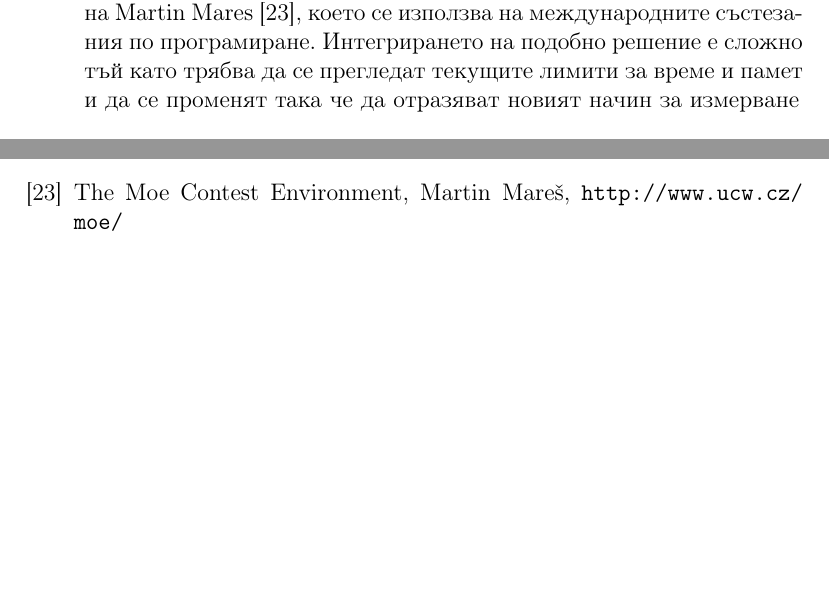
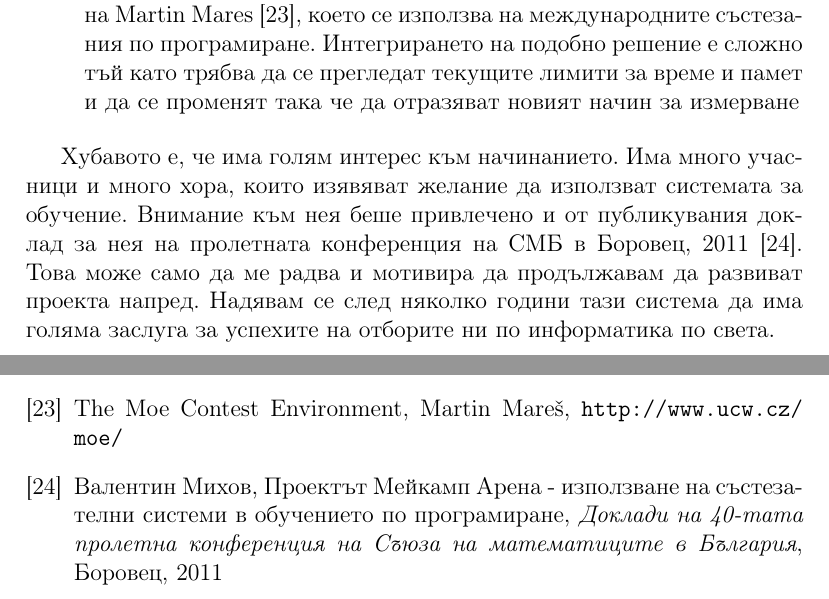
Before and after one commit to valo/masters-thesis, a LaTeX paper (paper.tex): two parts of pages 48 and 50 of 50, joined at a grey line, cut so that both start at the same text, the shorter picture padded with empty space. Compiled offline with pdfLaTeX.

Commit message:
Added that the system was presented on the teacher's conference in Borovetz

```diff
--- a/paper.tex
+++ b/paper.tex
@@ -745,6 +745,8 @@
       \item Добавяне на други езици за програмиране - в момента системата поддържа единствено C++, а на ученическите състезания се допуска използване на Pascal. Също на много студентски състезания се позволява използване на Java. Това ще донесе проблеми със следенето на паметта и времето за изпълнение на програмите, тъй като тези езици (особено Java) по различен начин изпълняват изходният код.
       \item Интегриране на по-добър начин за изолиране на решенията - идеята е че може да се използват готови решения като например sandbox на Martin Mares \cite{moe_sandbox}, което се използва на международните състезания по програмиране. Интегрирането на подобно решение е сложно тъй като трябва да се прегледат текущите лимити за време и памет и да се променят така че да отразяват новият начин за измерване
     \end{itemize}
+
+    Хубавото е, че има голям интерес към начинанието. Има много учасници и много хора, които изявяват желание да използват системата за обучение. Внимание към нея беше привлечено и от публикувания доклад за нея на пролетната конференция на СМБ в Боровец, 2011 \cite{smb_doklad}. Това може само да ме радва и мотивира да продължавам да развиват проекта напред. Надявам се след няколко години тази система да има голяма заслуга за успехите на отборите ни по информатика по света.
 
   \newpage
 
@@ -807,5 +809,8 @@
 
     \bibitem{moe_sandbox}
       The Moe Contest Environment, Martin Mareš, \url{http://www.ucw.cz/moe/}
+
+    \bibitem{smb_doklad}
+      Валентин Михов, Проектът Мейкамп Арена - използване на състезателни системи в обучението по програмиране, \textit{Доклади на 40-тата пролетна конференция на Съюза на математиците в България}, Боровец, 2011
   \end{thebibliography}
 \end{document}
```
Also changed, not shown: paper.pdf, paper.tex (2 more changed lines).
